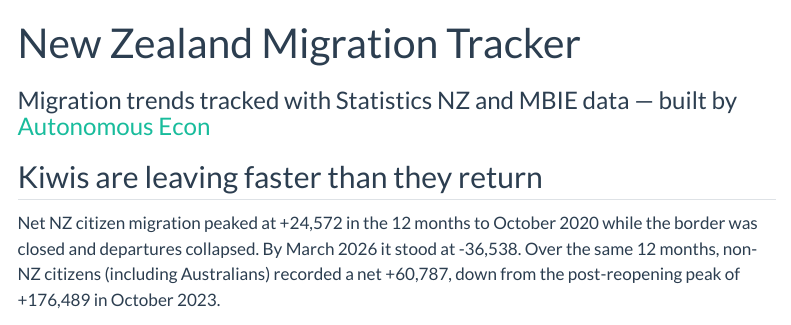
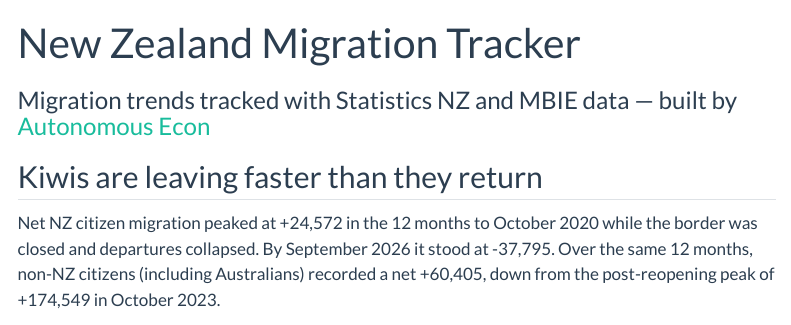
Before and after one commit to martingeew/nz_migration_streamlit, a Quarto document (dashboard/index.qmd): the page in a window 1100 px wide, from its top. Rendered offline with R 4.5, knitr and Pandoc in place of Quarto, with nearby package versions; menus at the side of the page are left out.

Commit message:
copy: update Kiwi exodus figures to September 2026
The opening paragraph's figures were hardcoded from data to March 2026. Replace
with the current release: NZ citizens -37,795 and non-NZ +60,405 in the 12
months to September 2026, non-NZ peak revised to +174,549 (October 2023).

Co-Authored-By: Claude Opus 5.5 <noreply@anthropic.com>

````diff
--- a/dashboard/index.qmd
+++ b/dashboard/index.qmd
@@ -5,7 +5,7 @@
 
 ## Kiwis are leaving faster than they return
 
-Net NZ citizen migration peaked at +24,572 in the 12 months to October 2020 while the border was closed and departures collapsed. By March 2026 it stood at -36,538. Over the same 12 months, non-NZ citizens (including Australians) recorded a net +60,787, down from the post-reopening peak of +176,489 in October 2023.
+Net NZ citizen migration peaked at +24,572 in the 12 months to October 2020 while the border was closed and departures collapsed. By September 2026 it stood at -37,795. Over the same 12 months, non-NZ citizens (including Australians) recorded a net +60,405, down from the post-reopening peak of +174,549 in October 2023.
 
 ```{=html}
 {{< include data/kiwi-exodus_main.html >}}
````
Also changed, not shown: docs/search.json, 1 other file.
